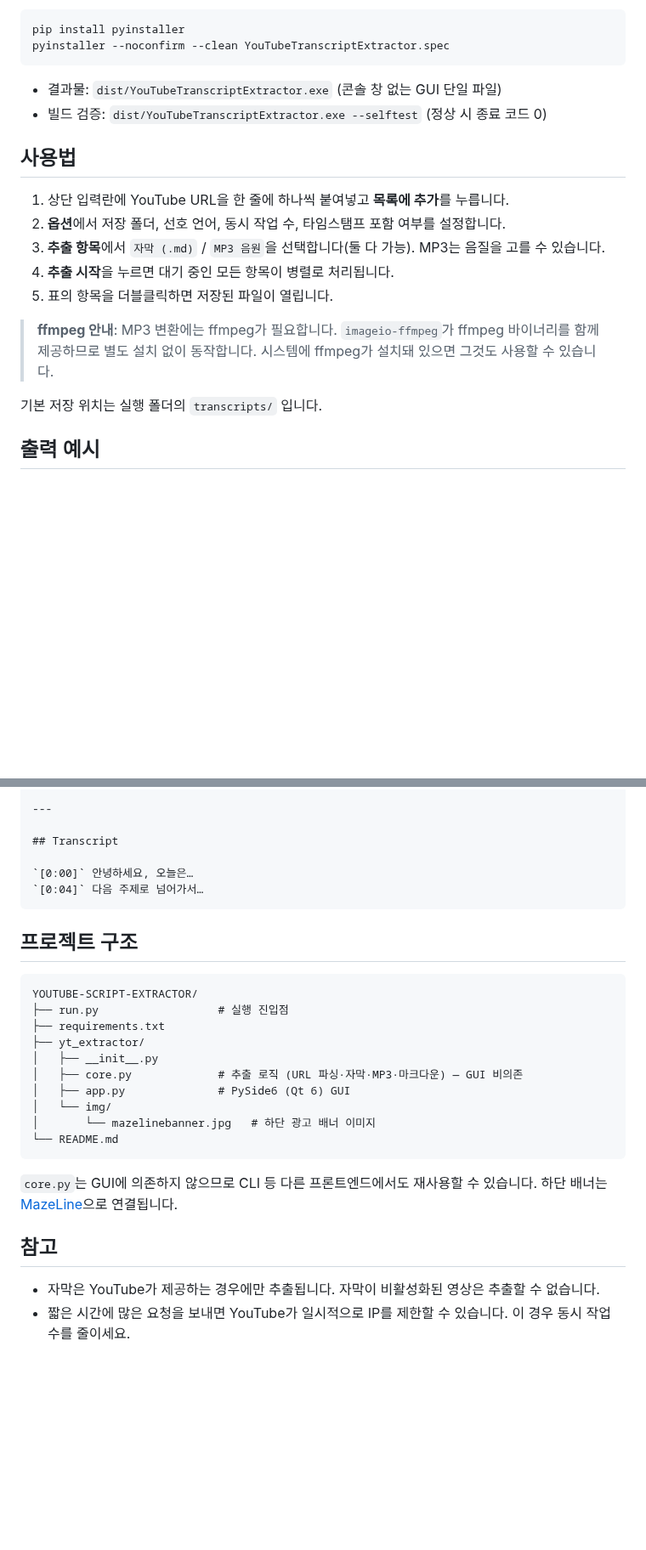
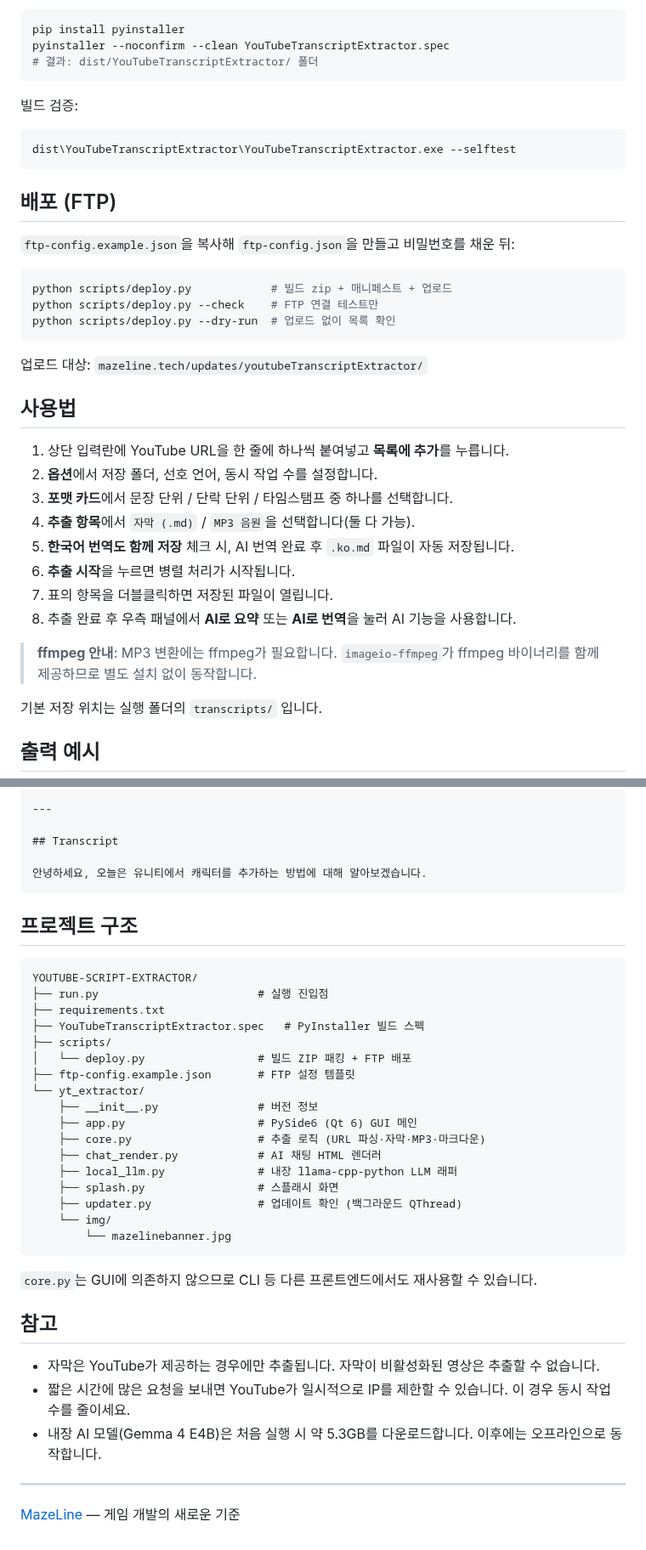
Before and after one commit to mazelines/YOUTUBE-SCRIPT-EXTRACT, a Markdown page: README.md, 2 parts joined by grey strips. Shown at 85% size. GitHub-like rendering; blank space fills up the shorter version.

````diff
--- a/README.md
+++ b/README.md
@@ -52,20 +52,38 @@ PyInstaller로 단일 실행파일(`.exe`)을 만듭니다. ffmpeg 바이너리
 ```bash
 pip install pyinstaller
 pyinstaller --noconfirm --clean YouTubeTranscriptExtractor.spec
+# 결과: dist/YouTubeTranscriptExtractor/ 폴더
 ```
 
-- 결과물: `dist/YouTubeTranscriptExtractor.exe` (콘솔 창 없는 GUI 단일 파일)
-- 빌드 검증: `dist/YouTubeTranscriptExtractor.exe --selftest` (정상 시 종료 코드 0)
+빌드 검증:
+```bash
+dist\YouTubeTranscriptExtractor\YouTubeTranscriptExtractor.exe --selftest
+```
+
+## 배포 (FTP)
+
+`ftp-config.example.json`을 복사해 `ftp-config.json`을 만들고 비밀번호를 채운 뒤:
+
+```bash
+python scripts/deploy.py            # 빌드 zip + 매니페스트 + 업로드
+python scripts/deploy.py --check    # FTP 연결 테스트만
+python scripts/deploy.py --dry-run  # 업로드 없이 목록 확인
+```
+
+업로드 대상: `mazeline.tech/updates/youtubeTranscriptExtractor/`
 
 ## 사용법
 
 1. 상단 입력란에 YouTube URL을 한 줄에 하나씩 붙여넣고 **목록에 추가**를 누릅니다.
-2. **옵션**에서 저장 폴더, 선호 언어, 동시 작업 수, 타임스탬프 포함 여부를 설정합니다.
-3. **추출 항목**에서 `자막 (.md)` / `MP3 음원`을 선택합니다(둘 다 가능). MP3는 음질을 고를 수 있습니다.
-4. **추출 시작**을 누르면 대기 중인 모든 항목이 병렬로 처리됩니다.
-5. 표의 항목을 더블클릭하면 저장된 파일이 열립니다.
+2. **옵션**에서 저장 폴더, 선호 언어, 동시 작업 수를 설정합니다.
+3. **포맷 카드**에서 문장 단위 / 단락 단위 / 타임스탬프 중 하나를 선택합니다.
+4. **추출 항목**에서 `자막 (.md)` / `MP3 음원`을 선택합니다(둘 다 가능).
+5. **한국어 번역도 함께 저장** 체크 시, AI 번역 완료 후 `.ko.md` 파일이 자동 저장됩니다.
+6. **추출 시작**을 누르면 병렬 처리가 시작됩니다.
+7. 표의 항목을 더블클릭하면 저장된 파일이 열립니다.
+8. 추출 완료 후 우측 패널에서 **AI로 요약** 또는 **AI로 번역**을 눌러 AI 기능을 사용합니다.
 
-> **ffmpeg 안내**: MP3 변환에는 ffmpeg가 필요합니다. `imageio-ffmpeg`가 ffmpeg 바이너리를 함께 제공하므로 별도 설치 없이 동작합니다. 시스템에 ffmpeg가 설치돼 있으면 그것도 사용할 수 있습니다.
+> **ffmpeg 안내**: MP3 변환에는 ffmpeg가 필요합니다. `imageio-ffmpeg`가 ffmpeg 바이너리를 함께 제공하므로 별도 설치 없이 동작합니다.
 
 기본 저장 위치는 실행 폴더의 `transcripts/` 입니다.
 
@@ -84,28 +102,39 @@ pyinstaller --noconfirm --clean YouTubeTranscriptExtractor.spec
 
 ## Transcript
 
-`[0:00]` 안녕하세요, 오늘은…
-`[0:04]` 다음 주제로 넘어가서…
+안녕하세요, 오늘은 유니티에서 캐릭터를 추가하는 방법에 대해 알아보겠습니다.
 ```
 
 ## 프로젝트 구조
 
 ```
 YOUTUBE-SCRIPT-EXTRACTOR/
-├── run.py                  # 실행 진입점
+├── run.py                        # 실행 진입점
 ├── requirements.txt
-├── yt_extractor/
-│   ├── __init__.py
-│   ├── core.py             # 추출 로직 (URL 파싱·자막·MP3·마크다운) — GUI 비의존
-│   ├── app.py              # PySide6 (Qt 6) GUI
-│   └── img/
-│       └── mazelinebanner.jpg   # 하단 광고 배너 이미지
-└── README.md
+├── YouTubeTranscriptExtractor.spec   # PyInstaller 빌드 스펙
+├── scripts/
+│   └── deploy.py                 # 빌드 ZIP 패킹 + FTP 배포
+├── ftp-config.example.json       # FTP 설정 템플릿
+└── yt_extractor/
+    ├── __init__.py               # 버전 정보
+    ├── app.py                    # PySide6 (Qt 6) GUI 메인
+    ├── core.py                   # 추출 로직 (URL 파싱·자막·MP3·마크다운)
+    ├── chat_render.py            # AI 채팅 HTML 렌더러
+    ├── local_llm.py              # 내장 llama-cpp-python LLM 래퍼
+    ├── splash.py                 # 스플래시 화면
+    ├── updater.py                # 업데이트 확인 (백그라운드 QThread)
+    └── img/
+        └── mazelinebanner.jpg
 ```
 
-`core.py`는 GUI에 의존하지 않으므로 CLI 등 다른 프론트엔드에서도 재사용할 수 있습니다. 하단 배너는 [MazeLine](https://mazeline.tech/)으로 연결됩니다.
+`core.py`는 GUI에 의존하지 않으므로 CLI 등 다른 프론트엔드에서도 재사용할 수 있습니다.
 
 ## 참고
 
 - 자막은 YouTube가 제공하는 경우에만 추출됩니다. 자막이 비활성화된 영상은 추출할 수 없습니다.
 - 짧은 시간에 많은 요청을 보내면 YouTube가 일시적으로 IP를 제한할 수 있습니다. 이 경우 동시 작업 수를 줄이세요.
+- 내장 AI 모델(Gemma 4 E4B)은 처음 실행 시 약 5.3GB를 다운로드합니다. 이후에는 오프라인으로 동작합니다.
+
+---
+
+[MazeLine](https://mazeline.tech/) — 게임 개발의 새로운 기준
````
Also changed, not shown: other parts of README.md (+28 -28 lines), docs/screenshot.png (added).
